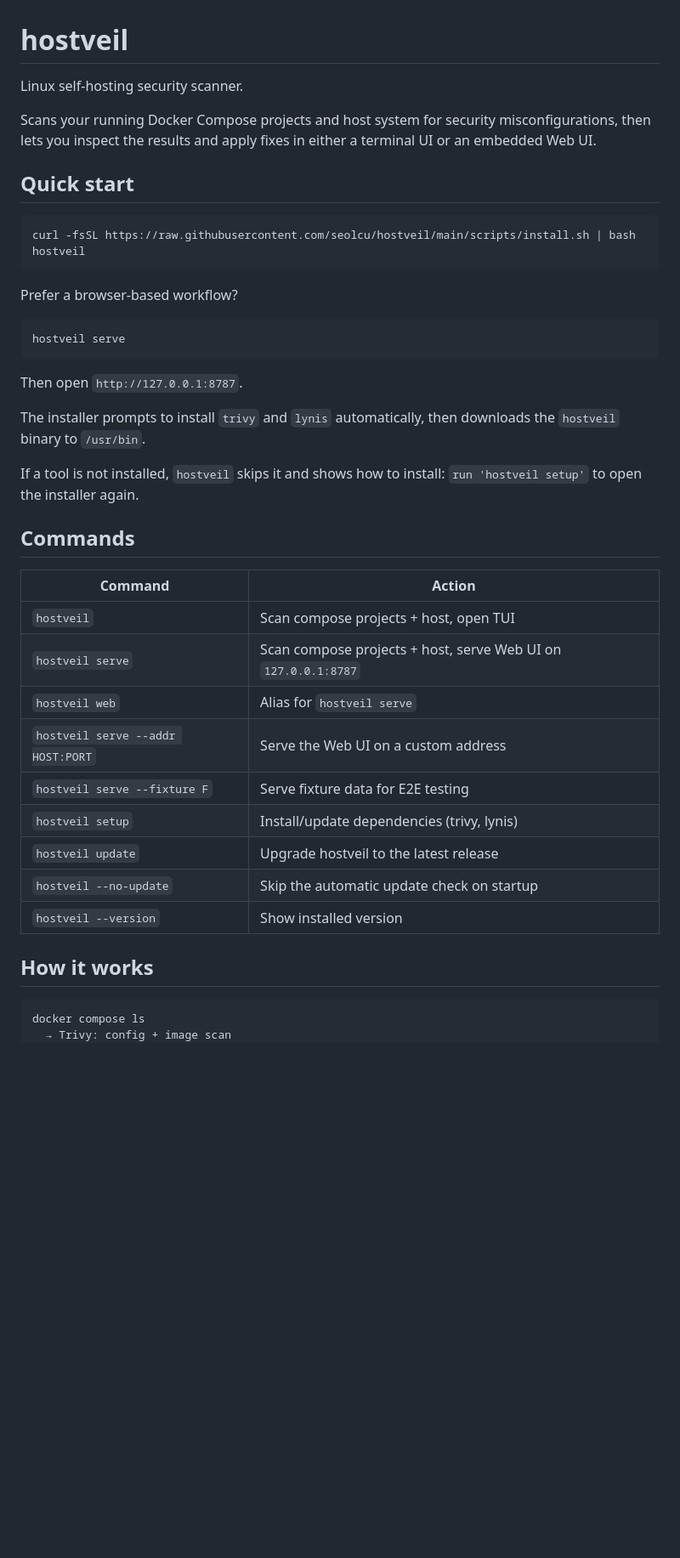
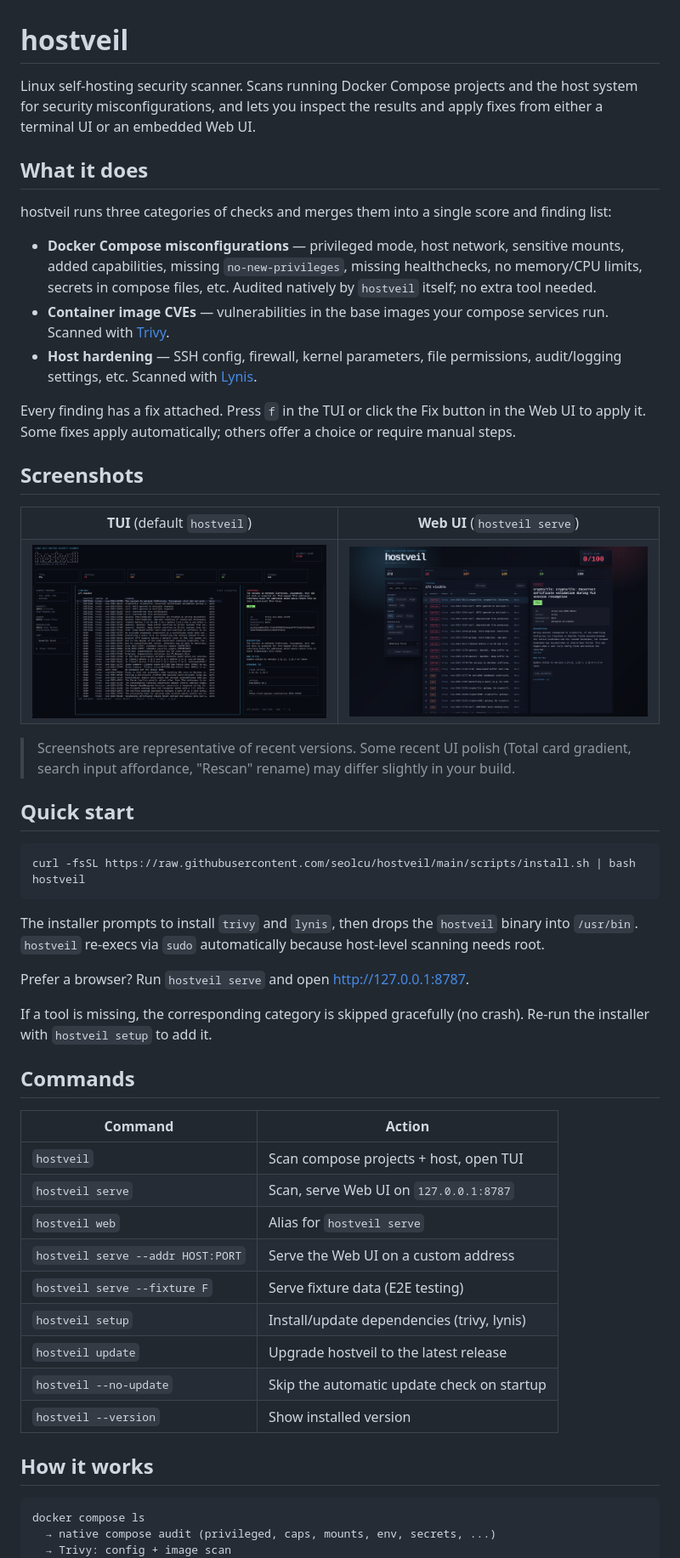
Before and after one commit to seolcu/hostveil, a Markdown page: README.md, the part around the change printed below. Shown: that part at 85% size. Rendered like a GitHub page; pictures changed too: docs/images/tui.png (added), docs/images/web.png (added); blank space fills up the shorter version.

````diff
--- a/README.md
+++ b/README.md
@@ -1,10 +1,43 @@
 # hostveil
 
-Linux self-hosting security scanner.
+Linux self-hosting security scanner. Scans running Docker Compose projects
+and the host system for security misconfigurations, and lets you inspect
+the results and apply fixes from either a terminal UI or an embedded Web UI.
 
-Scans your running Docker Compose projects and host system for security
-misconfigurations, then lets you inspect the results and apply fixes in
-either a terminal UI or an embedded Web UI.
+## What it does
+
+hostveil runs three categories of checks and merges them into a single
+score and finding list:
+
+- **Docker Compose misconfigurations** — privileged mode, host network,
+  sensitive mounts, added capabilities, missing `no-new-privileges`,
+  missing healthchecks, no memory/CPU limits, secrets in compose files, etc.
+  Audited natively by `hostveil` itself; no extra tool needed.
+- **Container image CVEs** — vulnerabilities in the base images your
+  compose services run. Scanned with [Trivy](https://github.com/aquasecurity/trivy).
+- **Host hardening** — SSH config, firewall, kernel parameters, file
+  permissions, audit/logging settings, etc. Scanned with [Lynis](https://github.com/CISOfy/lynis).
+
+Every finding has a fix attached. Press `f` in the TUI or click the Fix
+button in the Web UI to apply it. Some fixes apply automatically; others
+offer a choice or require manual steps.
+
+## Screenshots
+
+<table>
+  <tr>
+    <td align="center"><b>TUI</b> (default <code>hostveil</code>)</td>
+    <td align="center"><b>Web UI</b> (<code>hostveil serve</code>)</td>
+  </tr>
+  <tr>
+    <td><img src="docs/images/tui.png" alt="TUI dashboard" width="100%"></td>
+    <td><img src="docs/images/web.png" alt="Web UI dashboard" width="100%"></td>
+  </tr>
+</table>
+
+> Screenshots are representative of recent versions. Some recent UI polish
+> (Total card gradient, search input affordance, "Rescan" rename) may
+> differ slightly in your build.
 
 ## Quick start
 
@@ -13,29 +46,24 @@ curl -fsSL https://raw.githubusercontent.com/seolcu/hostveil/main/scripts/instal
 hostveil
 ```
 
-Prefer a browser-based workflow?
+The installer prompts to install `trivy` and `lynis`, then drops the
+`hostveil` binary into `/usr/bin`. `hostveil` re-execs via `sudo`
+automatically because host-level scanning needs root.
 
-```bash
-hostveil serve
-```
+Prefer a browser? Run `hostveil serve` and open <http://127.0.0.1:8787>.
 
-Then open `http://127.0.0.1:8787`.
-
-The installer prompts to install `trivy` and `lynis` automatically,
-then downloads the `hostveil` binary to `/usr/bin`.
-
-If a tool is not installed, `hostveil` skips it and shows how to install:
-`run 'hostveil setup'` to open the installer again.
+If a tool is missing, the corresponding category is skipped gracefully
+(no crash). Re-run the installer with `hostveil setup` to add it.
 
 ## Commands
 
 | Command | Action |
 |---------|--------|
 | `hostveil` | Scan compose projects + host, open TUI |
-| `hostveil serve` | Scan compose projects + host, serve Web UI on `127.0.0.1:8787` |
+| `hostveil serve` | Scan, serve Web UI on `127.0.0.1:8787` |
 | `hostveil web` | Alias for `hostveil serve` |
 | `hostveil serve --addr HOST:PORT` | Serve the Web UI on a custom address |
-| `hostveil serve --fixture F` | Serve fixture data for E2E testing |
+| `hostveil serve --fixture F` | Serve fixture data (E2E testing) |
 | `hostveil setup` | Install/update dependencies (trivy, lynis) |
 | `hostveil update` | Upgrade hostveil to the latest release |
 | `hostveil --no-update` | Skip the automatic update check on startup |
@@ -45,5 +73,6 @@ If a tool is not installed, `hostveil` skips it and shows how to install:
 
 ```
 docker compose ls
+  → native compose audit (privileged, caps, mounts, env, secrets, ...)
   → Trivy: config + image scan
   → Lynis: host audit
````
Also changed, not shown: other parts of README.md (+99 -72 lines), AGENTS.md (+4 -17 lines), 13 other files.
